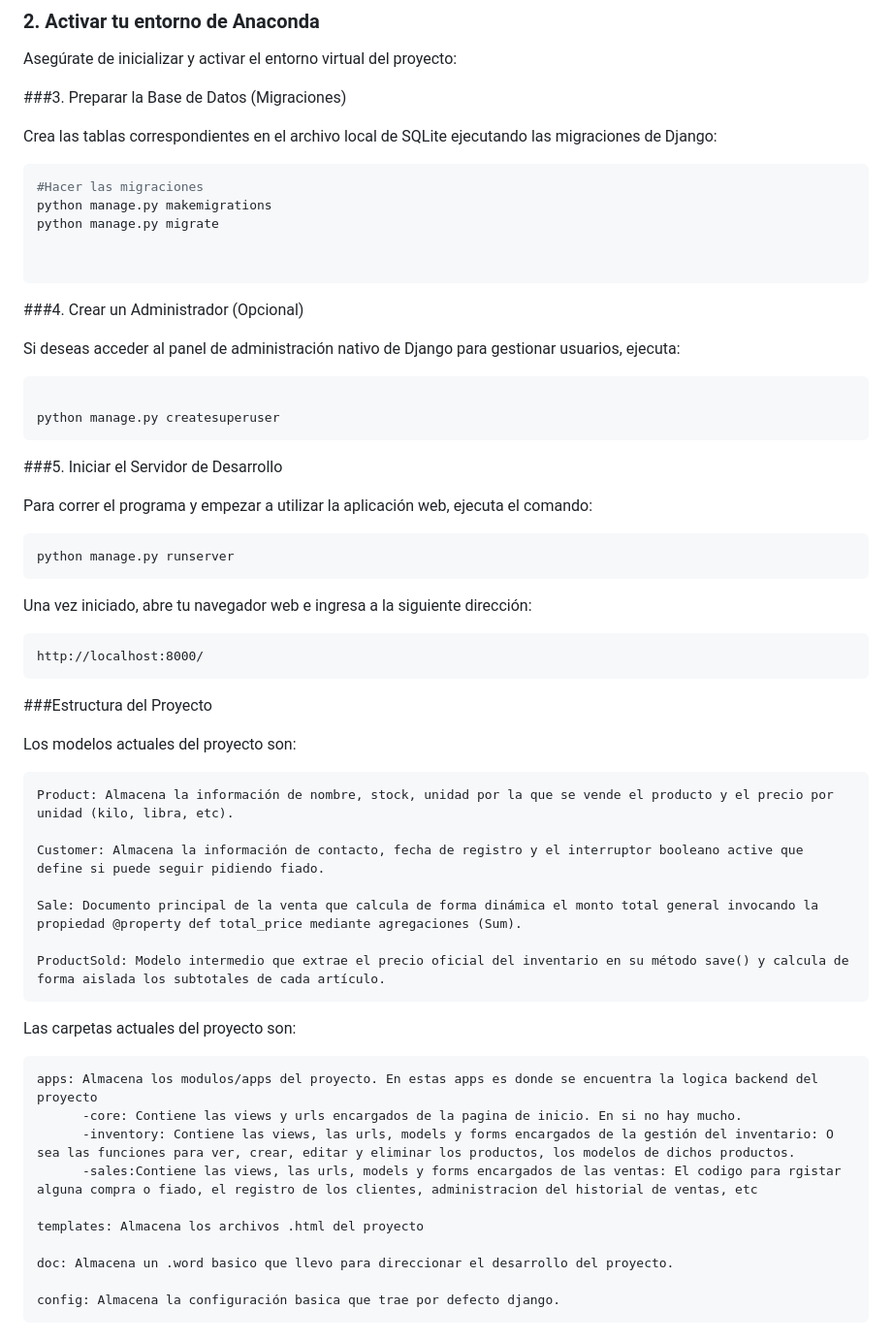
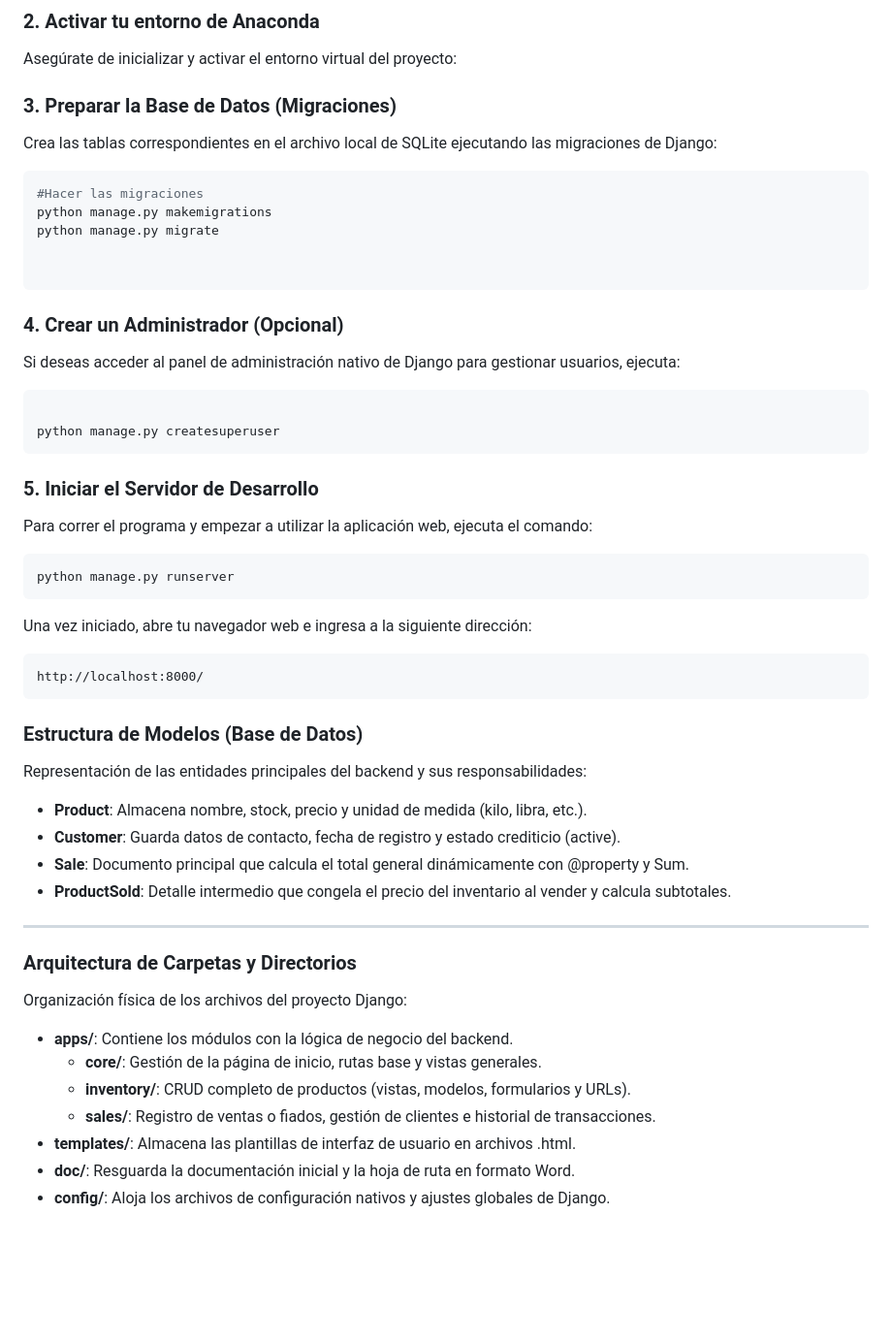
Before and after one commit to granadodev/app_tienda, a Markdown page: README.md, the part around the change. Shown at 97% size. Rendered like a GitHub page; blank space fills up the shorter version.

Commit message:
Acomodamos el fomrato de este  README.md

````diff
--- a/README.md
+++ b/README.md
@@ -53,7 +53,7 @@ Asegúrate de inicializar y activar el entorno virtual del proyecto:
 
 
 
-###3. Preparar la Base de Datos (Migraciones)
+### 3. Preparar la Base de Datos (Migraciones)
 
 Crea las tablas correspondientes en el archivo local de SQLite ejecutando las migraciones de Django:
 
@@ -67,7 +67,7 @@ python manage.py migrate
 
 
 
-###4. Crear un Administrador (Opcional)
+### 4. Crear un Administrador (Opcional)
 
 Si deseas acceder al panel de administración nativo de Django para gestionar usuarios, ejecuta:
 ```Bash
@@ -77,7 +77,7 @@ python manage.py createsuperuser
 
 
 
-###5. Iniciar el Servidor de Desarrollo
+### 5. Iniciar el Servidor de Desarrollo
 
 Para correr el programa y empezar a utilizar la aplicación web, ejecuta el comando:
 
@@ -92,28 +92,26 @@ http://localhost:8000/
 ```
 
 
-###Estructura del Proyecto
 
+### Estructura de Modelos (Base de Datos)
 
-Los modelos actuales del proyecto son:
+Representación de las entidades principales del backend y sus responsabilidades:
 
-    Product: Almacena la información de nombre, stock, unidad por la que se vende el producto y el precio por unidad (kilo, libra, etc).
+* **Product**: Almacena nombre, stock, precio y unidad de medida (kilo, libra, etc.).
+* **Customer**: Guarda datos de contacto, fecha de registro y estado crediticio (active).
+* **Sale**: Documento principal que calcula el total general dinámicamente con @property y Sum.
+* **ProductSold**: Detalle intermedio que congela el precio del inventario al vender y calcula subtotales.
 
-    Customer: Almacena la información de contacto, fecha de registro y el interruptor booleano active que define si puede seguir pidiendo fiado.
+---
 
-    Sale: Documento principal de la venta que calcula de forma dinámica el monto total general invocando la propiedad @property def total_price mediante agregaciones (Sum).
+### Arquitectura de Carpetas y Directorios
 
-    ProductSold: Modelo intermedio que extrae el precio oficial del inventario en su método save() y calcula de forma aislada los subtotales de cada artículo.
+Organización física de los archivos del proyecto Django:
 
-Las carpetas actuales del proyecto son:
-
-    apps: Almacena los modulos/apps del proyecto. En estas apps es donde se encuentra la logica backend del proyecto
-          -core: Contiene las views y urls encargados de la pagina de inicio. En si no hay mucho.
-          -inventory: Contiene las views, las urls, models y forms encargados de la gestión del inventario: O sea las funciones para ver, crear, editar y eliminar los productos, los modelos de dichos productos.
-          -sales:Contiene las views, las urls, models y forms encargados de las ventas: El codigo para rgistar alguna compra o fiado, el registro de los clientes, administracion del historial de ventas, etc
-
-    templates: Almacena los archivos .html del proyecto
-
-    doc: Almacena un .word basico que llevo para direccionar el desarrollo del proyecto.
-
-    config: Almacena la configuración basica que trae por defecto django.
+* **apps/**: Contiene los módulos con la lógica de negocio del backend.
+    * **core/**: Gestión de la página de inicio, rutas base y vistas generales.
+    * **inventory/**: CRUD completo de productos (vistas, modelos, formularios y URLs).
+    * **sales/**: Registro de ventas o fiados, gestión de clientes e historial de transacciones.
+* **templates/**: Almacena las plantillas de interfaz de usuario en archivos .html.
+* **doc/**: Resguarda la documentación inicial y la hoja de ruta en formato Word.
+* **config/**: Aloja los archivos de configuración nativos y ajustes globales de Django.
````
